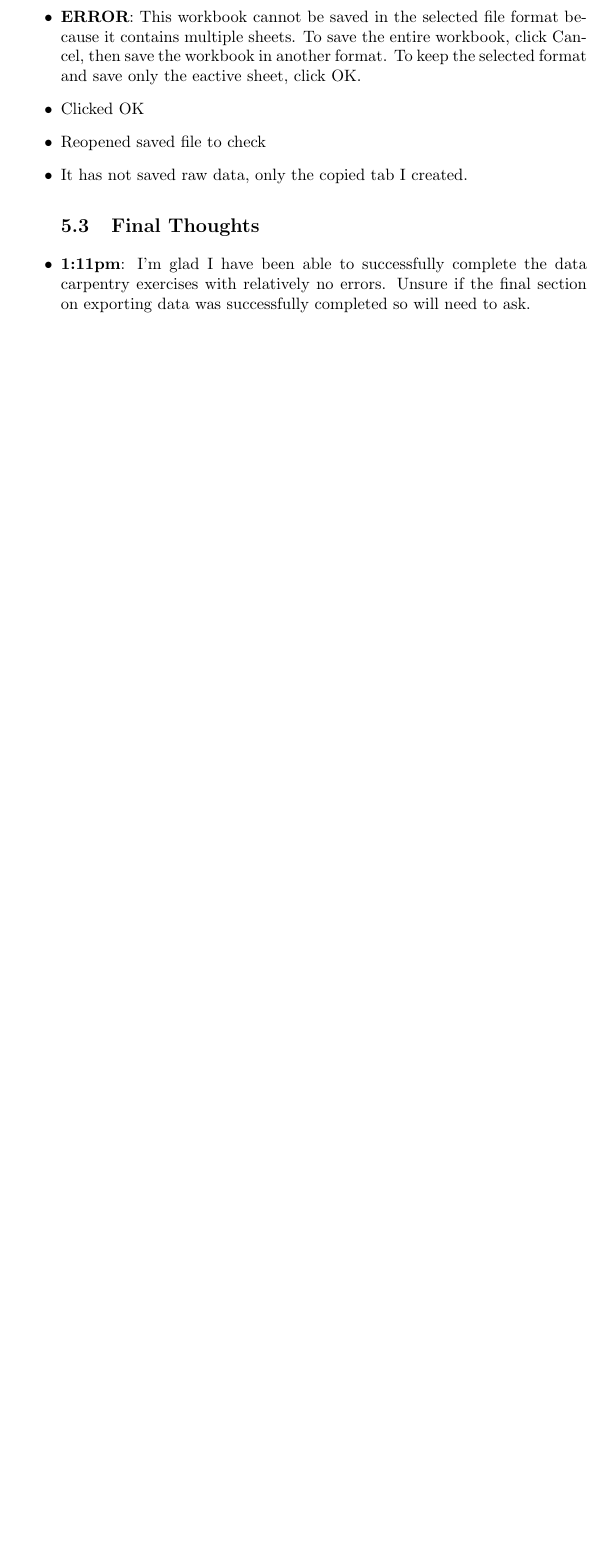
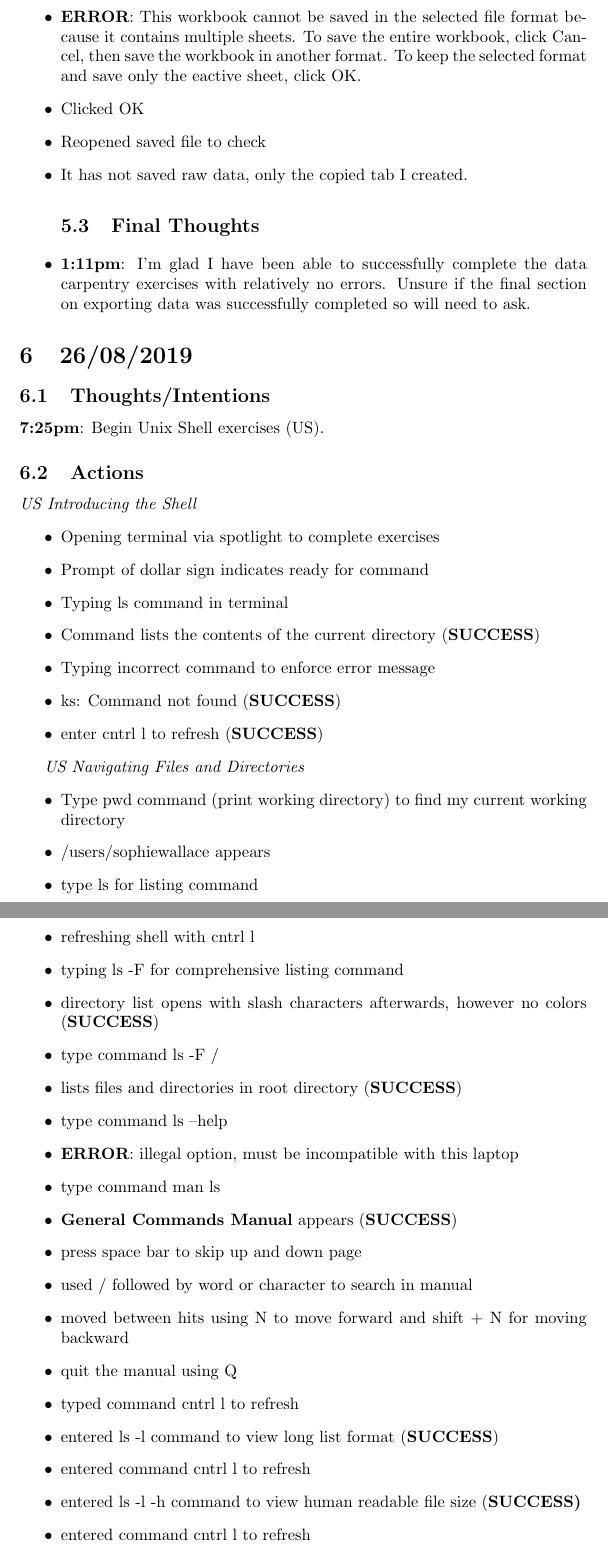
Before and after one commit to MQ-FOAR705/Learning-Journal, a LaTeX document (main.tex): part of page 9 of 9 before the commit and two parts of pages 9 and 10 of 12 after it, the two joined at a grey line, cut so that both start at the same text, the shorter picture padded with empty space. Compiled offline with pdfLaTeX.

Commit message:
Weekly learning journal entry 26/08/2019. Working on navigating files and directories in the unix shell exercises. Added glossary of terms for commands utilised in various terminal exercises.

```diff
--- a/main.tex
+++ b/main.tex
@@ -293,3 +293,44 @@ Data Carpentry
 
 \end{itemize}
 
+\section{26/08/2019}
+\subsection{Thoughts/Intentions}
+\textbf{7:25pm}: Begin Unix Shell exercises (US).
+
+\subsection{Actions}
+\textit{US Introducing the Shell}
+\begin{itemize}
+\item Opening terminal via spotlight to complete exercises
+\item Prompt of dollar sign indicates ready for command
+\item Typing ls command in terminal
+\item Command lists the contents of the current directory (\textbf{SUCCESS})
+\item Typing incorrect command to enforce error message
+\item ks: Command not found (\textbf{SUCCESS})
+\item enter cntrl l to refresh (\textbf{SUCCESS})
+\end{itemize}
+
+
+\textit{US Navigating Files and Directories}
+\begin{itemize}
+\item Type pwd command (print working directory) to find my current working directory
+\item /users/sophiewallace appears
+\item type ls for listing command
+\item refreshing shell with cntrl l
+\item typing ls -F for comprehensive listing command
+\item directory list opens with slash characters afterwards, however no colors (\textbf{SUCCESS})
+\item type command ls -F /
+\item lists files and directories in root directory (\textbf{SUCCESS})
+\item type command ls --help
+\item \textbf{ERROR}: illegal option, must be incompatible with this laptop
+\item type command man ls
+\item \textbf{General Commands Manual} appears (\textbf{SUCCESS})
+\item press space bar to skip up and down page
+\item used / followed by word or character to search in manual
+\item moved between hits using N to move forward and shift + N for moving backward
+\item quit the manual using Q
+\item typed command cntrl l to refresh
+\item entered ls -l command to view long list format (\textbf{SUCCESS})
+\item entered command cntrl l to refresh
+\item entered ls -l -h command to view human readable file size (\textbf{SUCCESS)}
+\item entered command cntrl l to refresh
+\item entered ls -R to list directories recursively (\textbf{SUCCESS})
```
Also changed, not shown: main.tex (40 more changed lines).
